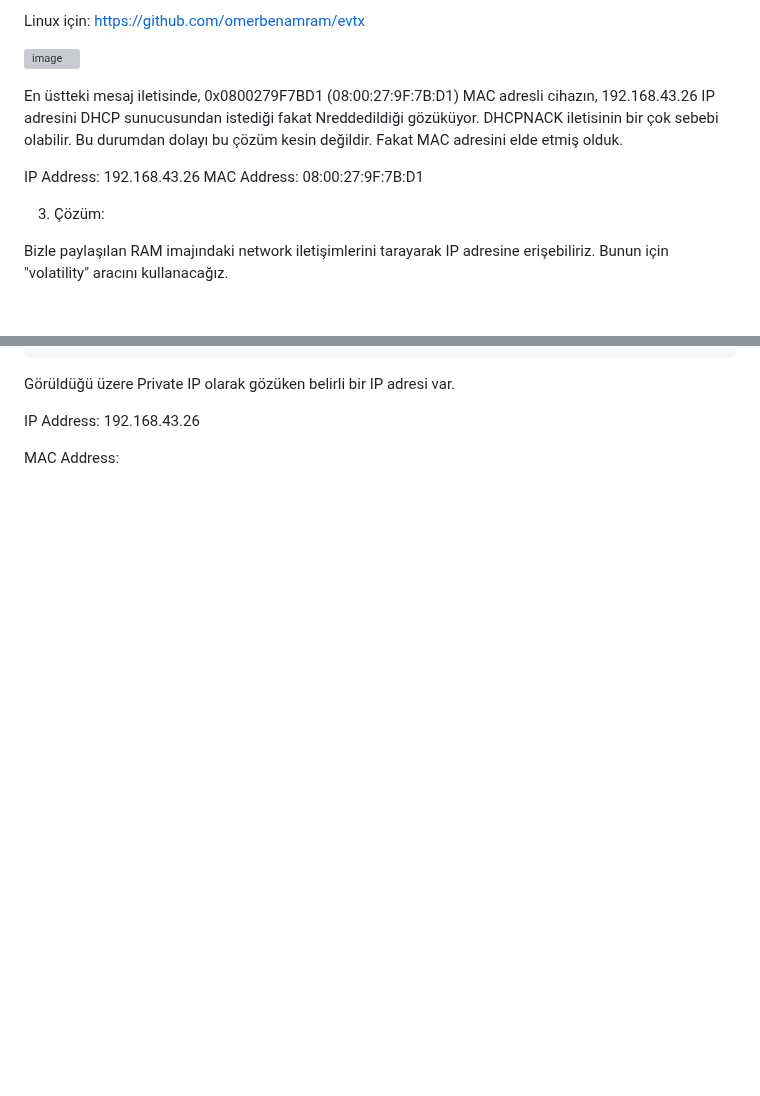
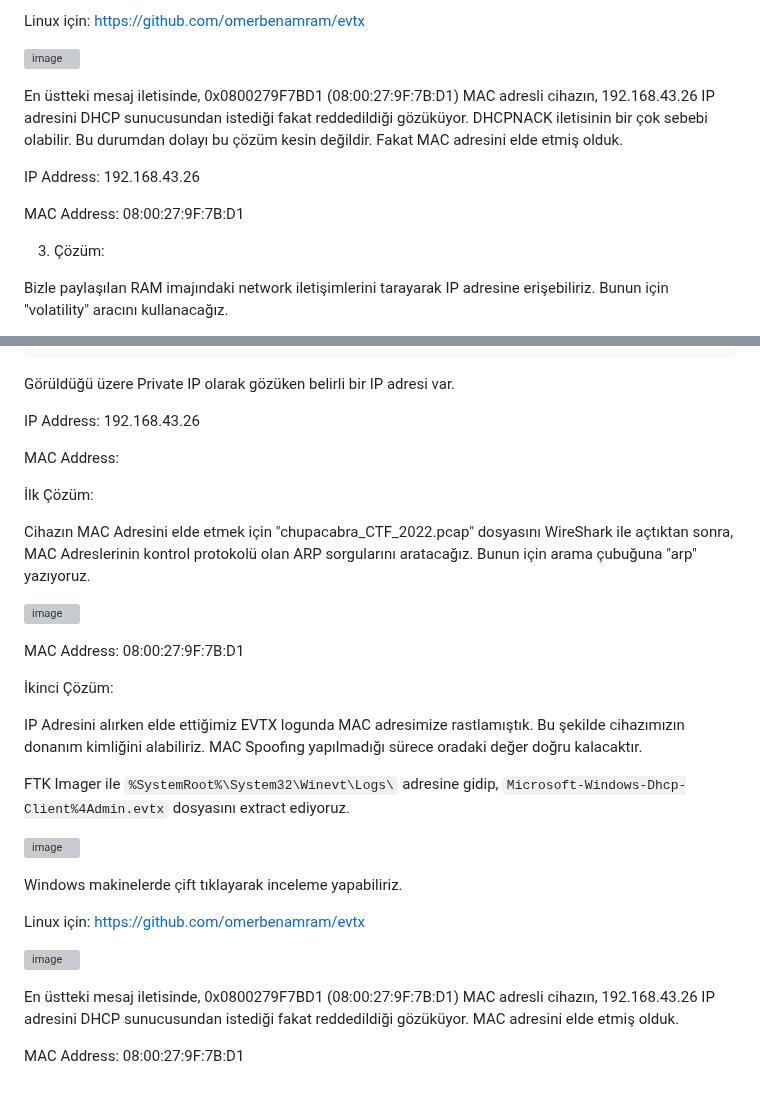
Before and after one commit to jackalkarlos/CTF-Writeups-and-Scripts, a Markdown page: ADEO DFIR ChupaCubra/README.md, 2 parts joined by grey strips. GitHub-like rendering; blank space fills up the shorter version; grey boxes are pictures that could not be loaded.

````diff
--- a/ADEO DFIR ChupaCubra/README.md
+++ b/ADEO DFIR ChupaCubra/README.md
@@ -89,9 +89,10 @@ Linux için: https://github.com/omerbenamram/evtx
 
 ![image](https://user-images.githubusercontent.com/88983987/220221546-d8f8fe63-6969-4e5b-b77c-8a00a980609f.png)
 
-En üstteki mesaj iletisinde, 0x0800279F7BD1 (08:00:27:9F:7B:D1) MAC adresli cihazın, 192.168.43.26 IP adresini DHCP sunucusundan istediği fakat Nreddedildiği gözüküyor. DHCPNACK iletisinin bir çok sebebi olabilir. Bu durumdan dolayı bu çözüm kesin değildir. Fakat MAC adresini elde etmiş olduk.
+En üstteki mesaj iletisinde, 0x0800279F7BD1 (08:00:27:9F:7B:D1) MAC adresli cihazın, 192.168.43.26 IP adresini DHCP sunucusundan istediği fakat reddedildiği gözüküyor. DHCPNACK iletisinin bir çok sebebi olabilir. Bu durumdan dolayı bu çözüm kesin değildir. Fakat MAC adresini elde etmiş olduk.
 
 IP Address: 192.168.43.26
+
 MAC Address: 08:00:27:9F:7B:D1
 
 3. Çözüm:
@@ -240,3 +241,29 @@ Görüldüğü üzere Private IP olarak gözüken belirli bir IP adresi var.
 IP Address: 192.168.43.26
 
 MAC Address:
+
+İlk Çözüm:
+
+Cihazın MAC Adresini elde etmek için "chupacabra_CTF_2022.pcap" dosyasını WireShark ile açtıktan sonra, MAC Adreslerinin kontrol protokolü olan ARP sorgularını aratacağız. Bunun için arama çubuğuna "arp" yazıyoruz.
+
+![image](https://user-images.githubusercontent.com/88983987/220222311-0203a871-6a2e-48ce-842e-818820ce4c4c.png)
+
+MAC Address: 08:00:27:9F:7B:D1
+
+İkinci Çözüm:
+
+IP Adresini alırken elde ettiğimiz EVTX logunda MAC adresimize rastlamıştık. Bu şekilde cihazımızın donanım kimliğini alabiliriz. MAC Spoofing yapılmadığı sürece oradaki değer doğru kalacaktır.
+
+FTK Imager ile ```%SystemRoot%\System32\Winevt\Logs\``` adresine gidip, ```Microsoft-Windows-Dhcp-Client%4Admin.evtx``` dosyasını extract ediyoruz.
+
+![image](https://user-images.githubusercontent.com/88983987/220218055-137d3f4d-e773-44a9-9af7-aa6a4ab04f96.png)
+
+Windows makinelerde çift tıklayarak inceleme yapabiliriz.
+
+Linux için: https://github.com/omerbenamram/evtx
+
+![image](https://user-images.githubusercontent.com/88983987/220221546-d8f8fe63-6969-4e5b-b77c-8a00a980609f.png)
+
+En üstteki mesaj iletisinde, 0x0800279F7BD1 (08:00:27:9F:7B:D1) MAC adresli cihazın, 192.168.43.26 IP adresini DHCP sunucusundan istediği fakat reddedildiği gözüküyor. MAC adresini elde etmiş olduk.
+
+MAC Address: 08:00:27:9F:7B:D1
````
